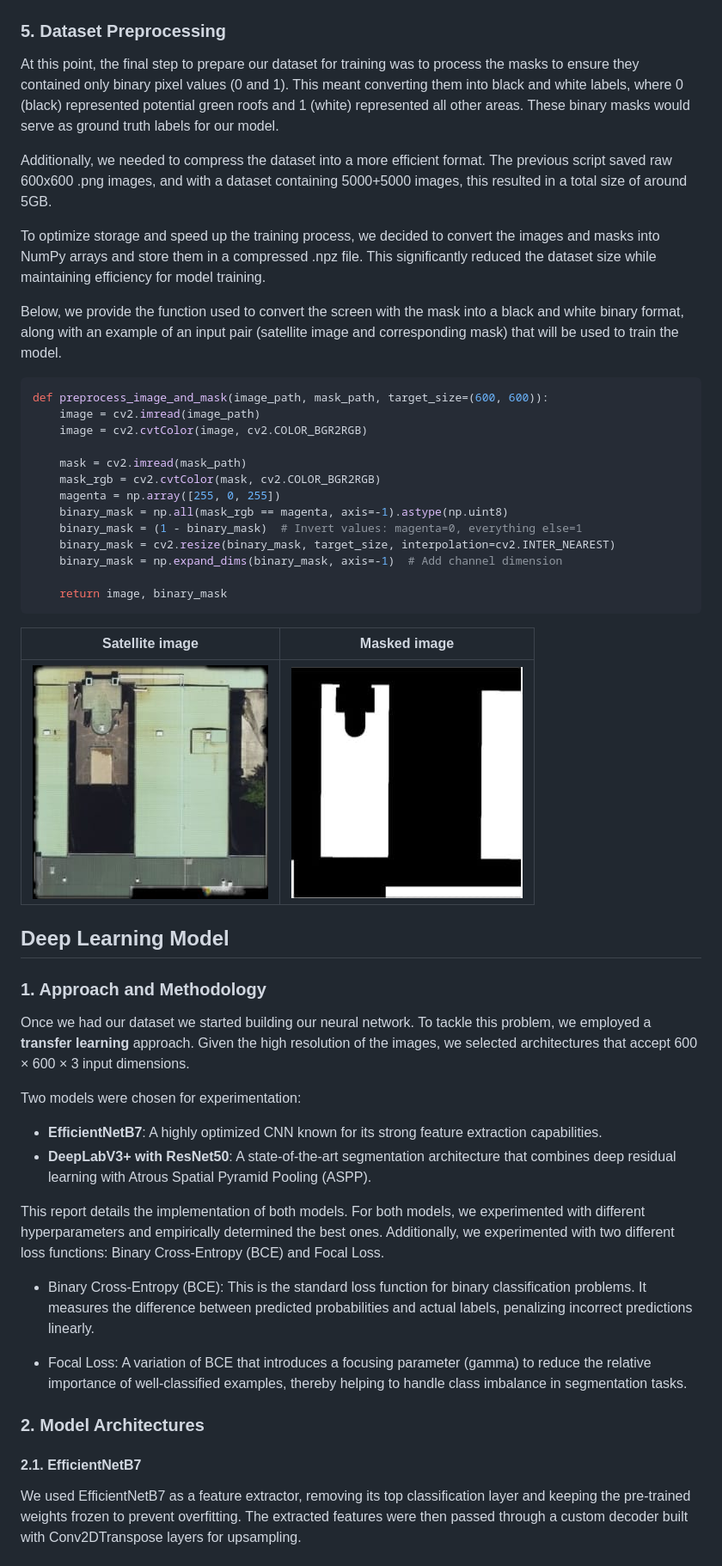
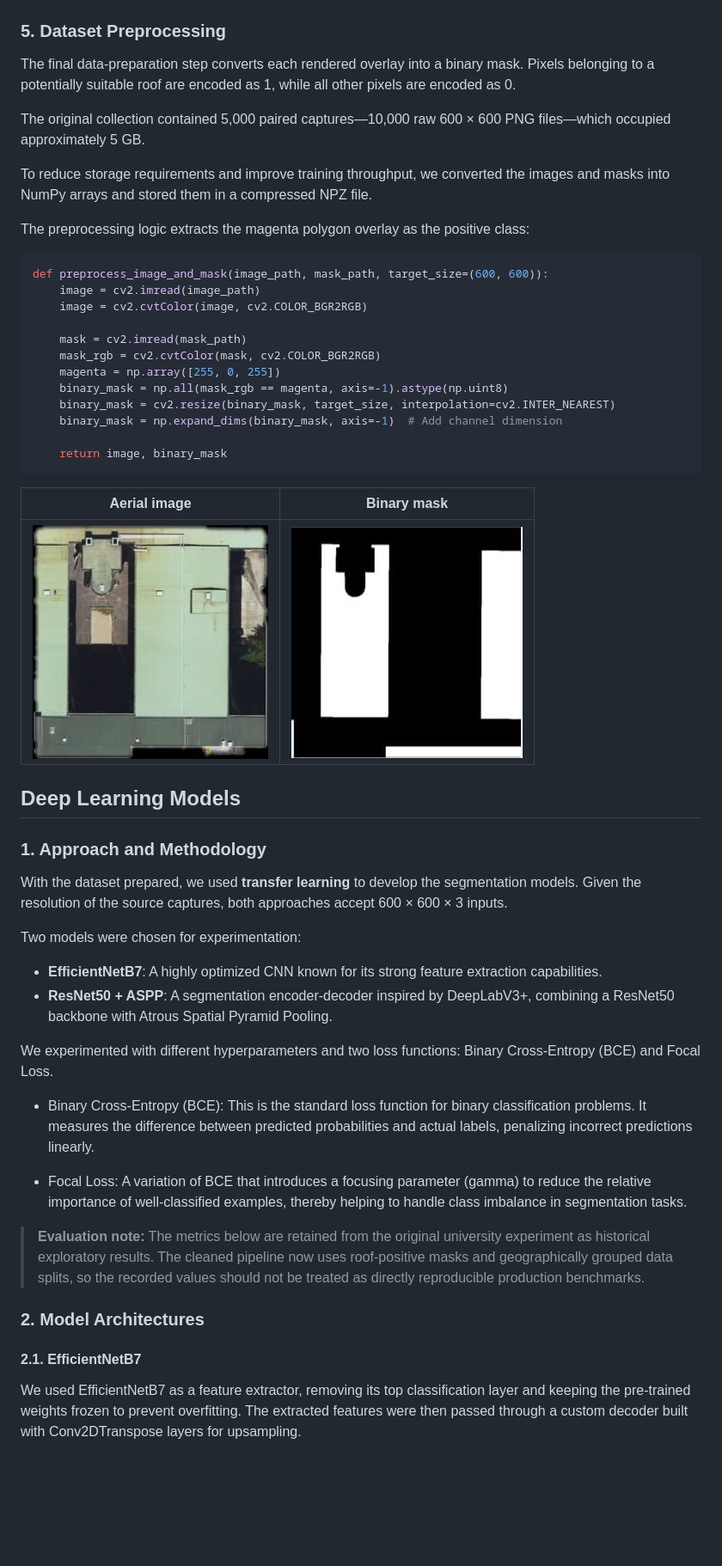
Before and after one commit to lodelux/green-roof-segmentation, a Markdown page: README.md, the part around one of its changes. Shown at 86% size. Rendered like a GitHub page; blank space fills up the shorter version.

````diff
--- a/README.md
+++ b/README.md
@@ -42,13 +51,14 @@ Some example images are shown below:
 | ![Image 1](images/45.46002_9.18572.jpg) | ![Image 2](images/45.46002_9.18572-1.jpg) |
 
 ### 5. Dataset Preprocessing
-At this point, the final step to prepare our dataset for training was to process the masks to ensure they contained only binary pixel values (0 and 1). This meant converting them into black and white labels, where 0 (black) represented potential green roofs and 1 (white) represented all other areas. These binary masks would serve as ground truth labels for our model.
 
-Additionally, we needed to compress the dataset into a more efficient format. The previous script saved raw 600x600 .png images, and with a dataset containing 5000+5000 images, this resulted in a total size of around 5GB.
+The final data-preparation step converts each rendered overlay into a binary mask. Pixels belonging to a potentially suitable roof are encoded as 1, while all other pixels are encoded as 0.
 
-To optimize storage and speed up the training process, we decided to convert the images and masks into NumPy arrays and store them in a compressed .npz file. This significantly reduced the dataset size while maintaining efficiency for model training.
+The original collection contained 5,000 paired captures—10,000 raw 600 × 600 PNG files—which occupied approximately 5 GB.
 
-Below, we provide the function used to convert the screen with the mask into a black and white binary format, along with an example of an input pair (satellite image and corresponding mask) that will be used to train the model.
+To reduce storage requirements and improve training throughput, we converted the images and masks into NumPy arrays and stored them in a compressed NPZ file.
+
+The preprocessing logic extracts the magenta polygon overlay as the positive class:
 
 ```python
 def preprocess_image_and_mask(image_path, mask_path, target_size=(600, 600)):
@@ -59,35 +69,38 @@ def preprocess_image_and_mask(image_path, mask_path, target_size=(600, 600)):
     mask_rgb = cv2.cvtColor(mask, cv2.COLOR_BGR2RGB)
     magenta = np.array([255, 0, 255])
     binary_mask = np.all(mask_rgb == magenta, axis=-1).astype(np.uint8)
-    binary_mask = (1 - binary_mask)  # Invert values: magenta=0, everything else=1
     binary_mask = cv2.resize(binary_mask, target_size, interpolation=cv2.INTER_NEAREST)
     binary_mask = np.expand_dims(binary_mask, axis=-1)  # Add channel dimension
 
     return image, binary_mask
 ```
 
-| Satellite image | Masked image |
+| Aerial image | Binary mask |
 |-----------------|--------------|
 | ![Image 1](images/Sat1.jpeg) | ![Image 2](images/Mask1.jpeg) |
 
-## Deep Learning Model
+## Deep Learning Models
 
 ### 1. Approach and Methodology
-Once we had our dataset we started building our neural network. To tackle this problem, we employed a **transfer learning** approach. Given the high resolution of the images, we selected architectures that accept 600 × 600 × 3 input dimensions.
+
+With the dataset prepared, we used **transfer learning** to develop the segmentation models. Given the resolution of the source captures, both approaches accept 600 × 600 × 3 inputs.
 
 Two models were chosen for experimentation:
 - **EfficientNetB7**: A highly optimized CNN known for its strong feature extraction capabilities.
-- **DeepLabV3+ with ResNet50**: A state-of-the-art segmentation architecture that combines deep residual learning with Atrous Spatial Pyramid Pooling (ASPP).
+- **ResNet50 + ASPP**: A segmentation encoder-decoder inspired by DeepLabV3+, combining a ResNet50 backbone with Atrous Spatial Pyramid Pooling.
 
-This report details the implementation of both models. For both models, we experimented with different hyperparameters and empirically determined the best ones. Additionally, we experimented with two different loss functions: Binary Cross-Entropy (BCE) and Focal Loss.
+We experimented with different hyperparameters and two loss functions: Binary Cross-Entropy (BCE) and Focal Loss.
 
 - Binary Cross-Entropy (BCE): This is the standard loss function for binary classification problems. It measures the difference between predicted probabilities and actual labels, penalizing incorrect predictions linearly.
 
 - Focal Loss: A variation of BCE that introduces a focusing parameter (gamma) to reduce the relative importance of well-classified examples, thereby helping to handle class imbalance in segmentation tasks.
 
+> **Evaluation note:** The metrics below are retained from the original university experiment as historical exploratory results. The cleaned pipeline now uses roof-positive masks and geographically grouped data splits, so the recorded values should not be treated as directly reproducible production benchmarks.
+
 ### 2. Model Architectures
 
 #### 2.1. EfficientNetB7
+
 We used EfficientNetB7 as a feature extractor, removing its top classification layer and keeping the pre-trained weights frozen to prevent overfitting. The extracted features were then passed through a custom decoder built with Conv2DTranspose layers for upsampling.
 
 ##### **Model Implementation**
````
Also changed, not shown: other parts of README.md (+64 -49 lines).
